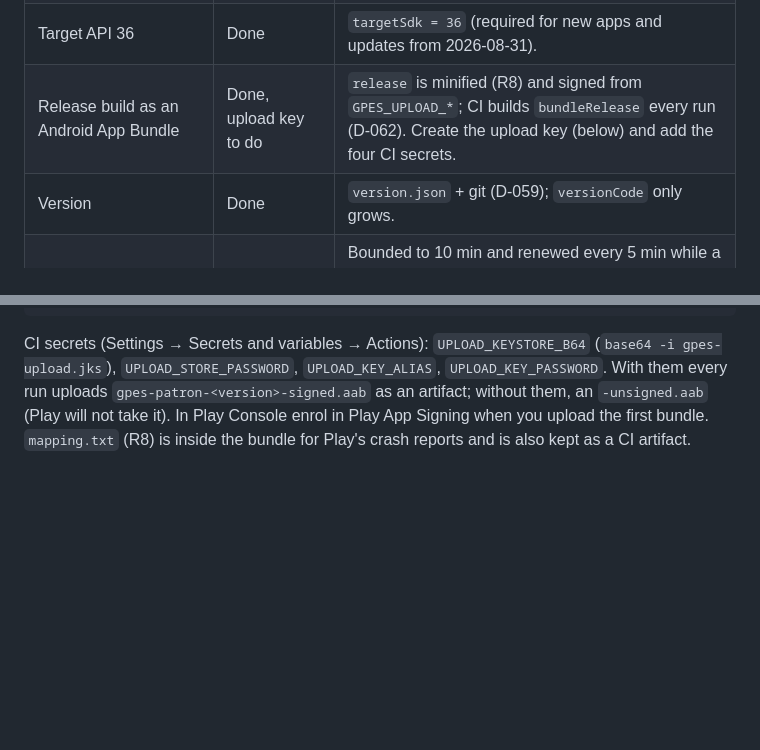
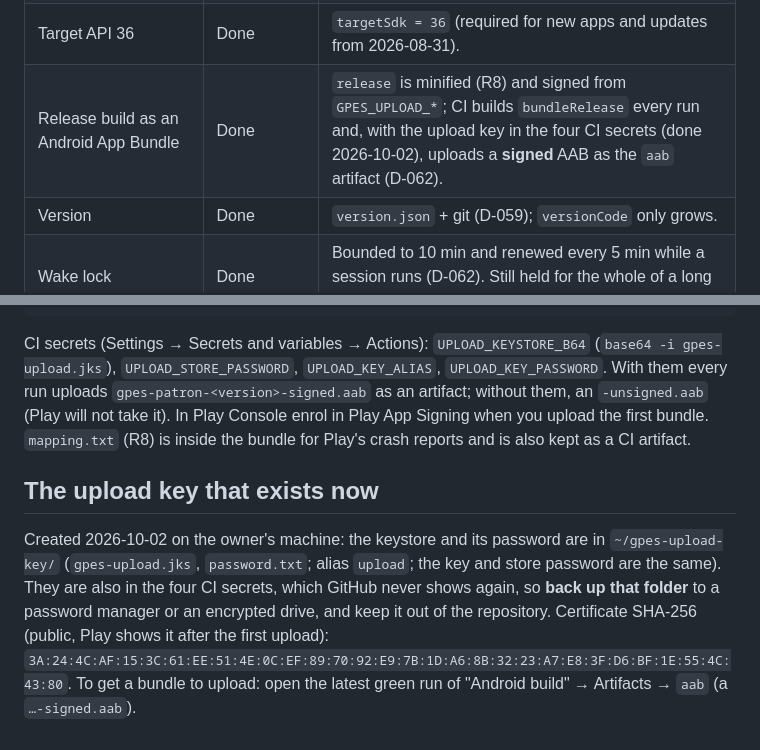
Before and after one commit to Dreamescaper/gpes-patron, a Markdown page: docs/play/release-checklist.md, 2 parts joined by grey strips. Rendered like a GitHub page; blank space fills up the shorter version.

Commit message:
Docs: upload key created and verified in CI (D-062)
Co-Authored-By: Claude Sonnet 5.5 <noreply@anthropic.com>

```diff
--- a/docs/play/release-checklist.md
+++ b/docs/play/release-checklist.md
@@ -13,7 +13,7 @@ Status as of 2026-10-02. "Done" means checked in this repository, not in Play Co
 | Content rating (IARC), target audience, ads | To do in Play Console | Answers in the listing doc. |
 | App access instructions for the reviewer | Drafted | In the listing doc: the reviewer has to select the mock location app. |
 | Target API 36 | Done | `targetSdk = 36` (required for new apps and updates from 2026-08-31). |
-| Release build as an Android App Bundle | Done, upload key to do | `release` is minified (R8) and signed from `GPES_UPLOAD_*`; CI builds `bundleRelease` every run (D-062). Create the upload key (below) and add the four CI secrets. |
+| Release build as an Android App Bundle | Done | `release` is minified (R8) and signed from `GPES_UPLOAD_*`; CI builds `bundleRelease` every run and, with the upload key in the four CI secrets (done 2026-10-02), uploads a **signed** AAB as the `aab` artifact (D-062). |
 | Version | Done | `version.json` + git (D-059); `versionCode` only grows. |
 | Wake lock | Done | Bounded to 10 min and renewed every 5 min while a session runs (D-062). Still held for the whole of a long spoofing session. |
 | Name and icon rights | **To do** | The name and the dog come from "Пес Патрон". Check rights, and do not imply any official affiliation (said in the listing). |
@@ -39,3 +39,11 @@ CI secrets (Settings → Secrets and variables → Actions): `UPLOAD_KEYSTORE_B6
 `UPLOAD_KEY_ALIAS`, `UPLOAD_KEY_PASSWORD`. With them every run uploads `gpes-patron-<version>-signed.aab` as an artifact; without them, an
 `-unsigned.aab` (Play will not take it). In Play Console enrol in Play App Signing when you upload the first bundle. `mapping.txt` (R8) is inside
 the bundle for Play's crash reports and is also kept as a CI artifact.
+
+## The upload key that exists now
+
+Created 2026-10-02 on the owner's machine: the keystore and its password are in `~/gpes-upload-key/` (`gpes-upload.jks`, `password.txt`; alias `upload`;
+the key and store password are the same). They are also in the four CI secrets, which GitHub never shows again, so **back up that folder** to a password
+manager or an encrypted drive, and keep it out of the repository. Certificate SHA-256 (public, Play shows it after the first upload):
+`3A:24:4C:AF:15:3C:61:EE:51:4E:0C:EF:89:70:92:E9:7B:1D:A6:8B:32:23:A7:E8:3F:D6:BF:1E:55:4C:43:80`. To get a bundle to upload: open the latest green run of
+"Android build" → Artifacts → `aab` (a `…-signed.aab`).
```
Also changed, not shown: docs/decisions.md (+1 -1 lines), docs/progress.md (+3 -2 lines).
